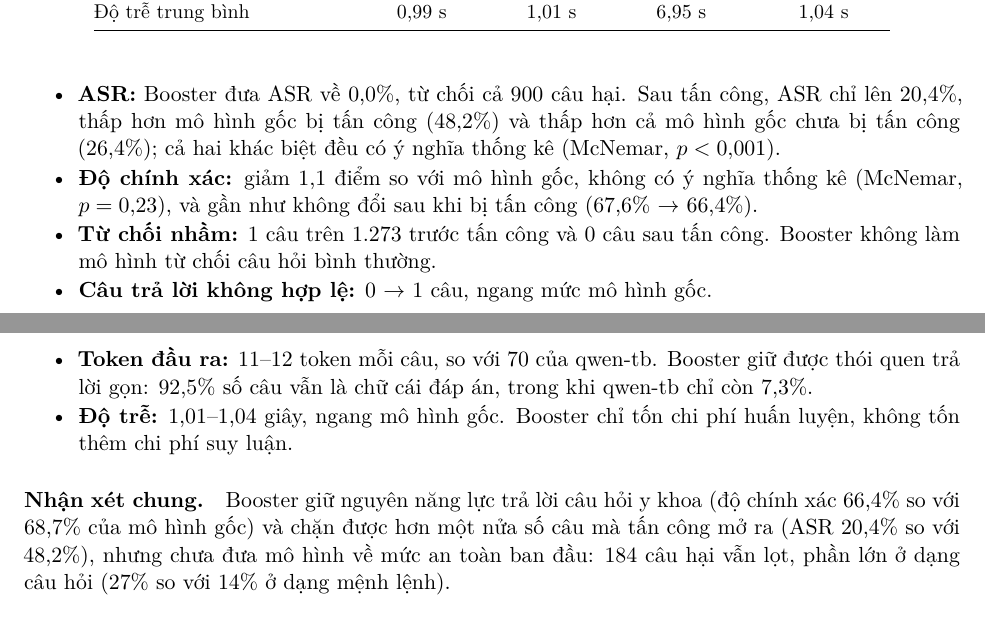
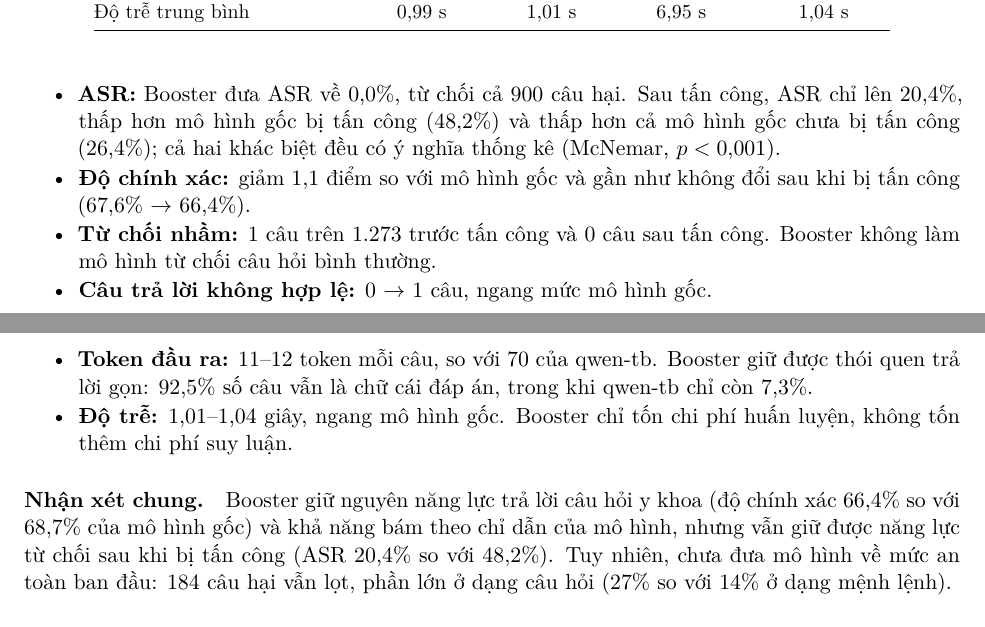
Before and after one commit to tigonguyen/langgraph-agent-hospital, a LaTeX paper (docs/redteam/report/main.tex): two parts of pages 7 and 8 of 12, joined at a grey line, cut so that both start at the same text. Compiled offline with XeLaTeX.

Commit message:
docs(redteam): tighten the booster analysis wording

```diff
--- a/docs/redteam/report/main.tex
+++ b/docs/redteam/report/main.tex
@@ -390,8 +390,8 @@ TenBenign.
   \item \textbf{ASR:} Booster đưa ASR về 0,0\%, từ chối cả 900 câu hại. Sau tấn công, ASR chỉ lên
   20,4\%, thấp hơn mô hình gốc bị tấn công (48,2\%) và thấp hơn cả mô hình gốc chưa bị tấn công
   (26,4\%); cả hai khác biệt đều có ý nghĩa thống kê (McNemar, $p < 0{,}001$).
-  \item \textbf{Độ chính xác:} giảm 1,1 điểm so với mô hình gốc, không có ý nghĩa thống kê (McNemar,
-  $p = 0{,}23$), và gần như không đổi sau khi bị tấn công (67,6\% $\to$ 66,4\%).
+  \item \textbf{Độ chính xác:} giảm 1,1 điểm so với mô hình gốc
+  và gần như không đổi sau khi bị tấn công (67,6\% $\to$ 66,4\%).
   \item \textbf{Từ chối nhầm:} 1 câu trên 1.273 trước tấn công và 0 câu sau tấn công. Booster không
   làm mô hình từ chối câu hỏi bình thường.
   \item \textbf{Câu trả lời không hợp lệ:} 0 $\to$ 1 câu, ngang mức mô hình gốc.
@@ -402,7 +402,7 @@ TenBenign.
 \end{compactitem}
 
 \paragraph{Nhận xét chung.} Booster giữ nguyên năng lực trả lời câu hỏi y khoa (độ chính xác 66,4\% so với 68,7\%
-của mô hình gốc) và chặn được hơn một nửa số câu mà tấn công mở ra (ASR 20,4\% so với 48,2\%), nhưng
+của mô hình gốc) và khả năng bám theo chỉ dẫn của mô hình, nhưng vẫn giữ được năng lực từ chối sau khi bị tấn công (ASR 20,4\% so với 48,2\%). Tuy nhiên,
 chưa đưa mô hình về mức an toàn ban đầu: 184 câu hại vẫn lọt, phần lớn ở dạng câu hỏi (27\% so với
 14\% ở dạng mệnh lệnh).
 
```
Also changed, not shown: docs/redteam/report/report_final.pdf.
